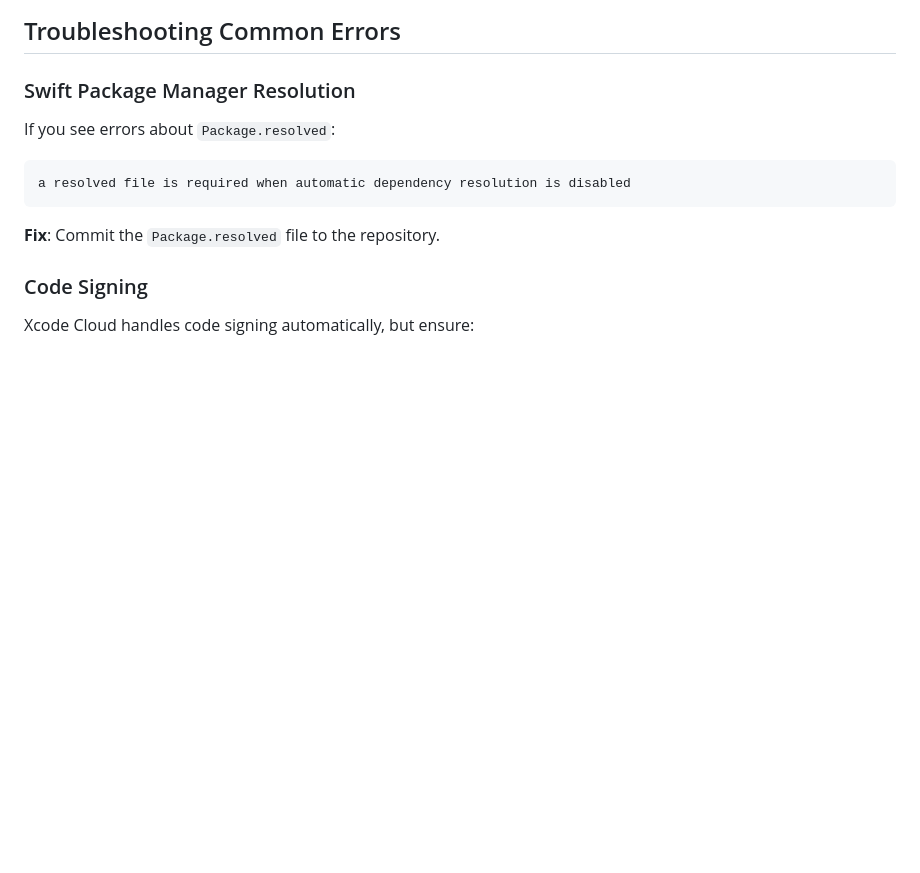
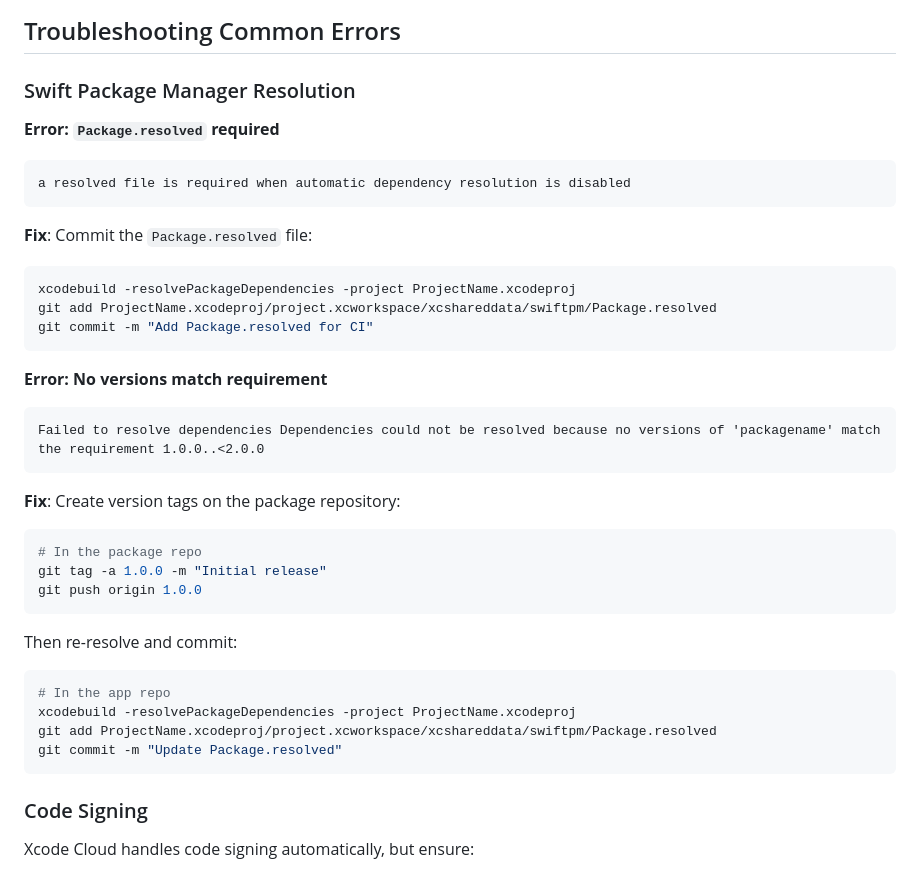
Before and after one commit to joshspicer/skills, a Markdown page: ios-project-setup/references/xcode-cloud-ci-status.md, the part around the change. GitHub-like rendering; blank space fills up the shorter version.

````diff
--- a/ios-project-setup/references/xcode-cloud-ci-status.md
+++ b/ios-project-setup/references/xcode-cloud-ci-status.md
@@ -87,11 +87,38 @@ When asked to check CI status on an iOS project:
 ## Troubleshooting Common Errors
 
 ### Swift Package Manager Resolution
-If you see errors about `Package.resolved`:
+
+**Error: `Package.resolved` required**
 ```
 a resolved file is required when automatic dependency resolution is disabled
 ```
-**Fix**: Commit the `Package.resolved` file to the repository.
+
+**Fix**: Commit the `Package.resolved` file:
+```bash
+xcodebuild -resolvePackageDependencies -project ProjectName.xcodeproj
+git add ProjectName.xcodeproj/project.xcworkspace/xcshareddata/swiftpm/Package.resolved
+git commit -m "Add Package.resolved for CI"
+```
+
+**Error: No versions match requirement**
+```
+Failed to resolve dependencies Dependencies could not be resolved because no versions of 'packagename' match the requirement 1.0.0..<2.0.0
+```
+
+**Fix**: Create version tags on the package repository:
+```bash
+# In the package repo
+git tag -a 1.0.0 -m "Initial release"
+git push origin 1.0.0
+```
+
+Then re-resolve and commit:
+```bash
+# In the app repo
+xcodebuild -resolvePackageDependencies -project ProjectName.xcodeproj
+git add ProjectName.xcodeproj/project.xcworkspace/xcshareddata/swiftpm/Package.resolved
+git commit -m "Update Package.resolved"
+```
 
 ### Code Signing
 Xcode Cloud handles code signing automatically, but ensure:
````
Also changed, not shown: ios-project-setup/references/custom-libraries.md (+23 -0 lines).
